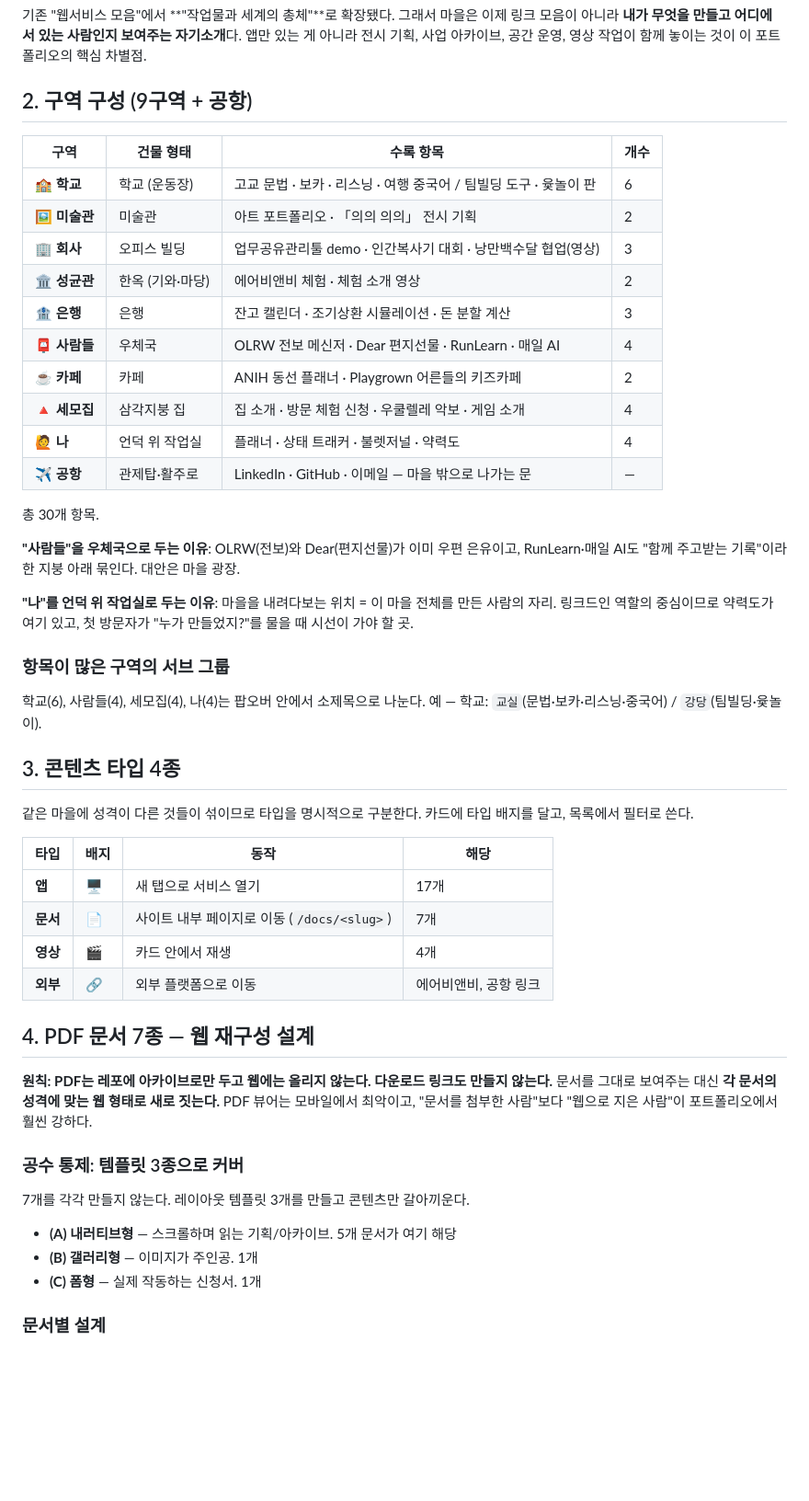
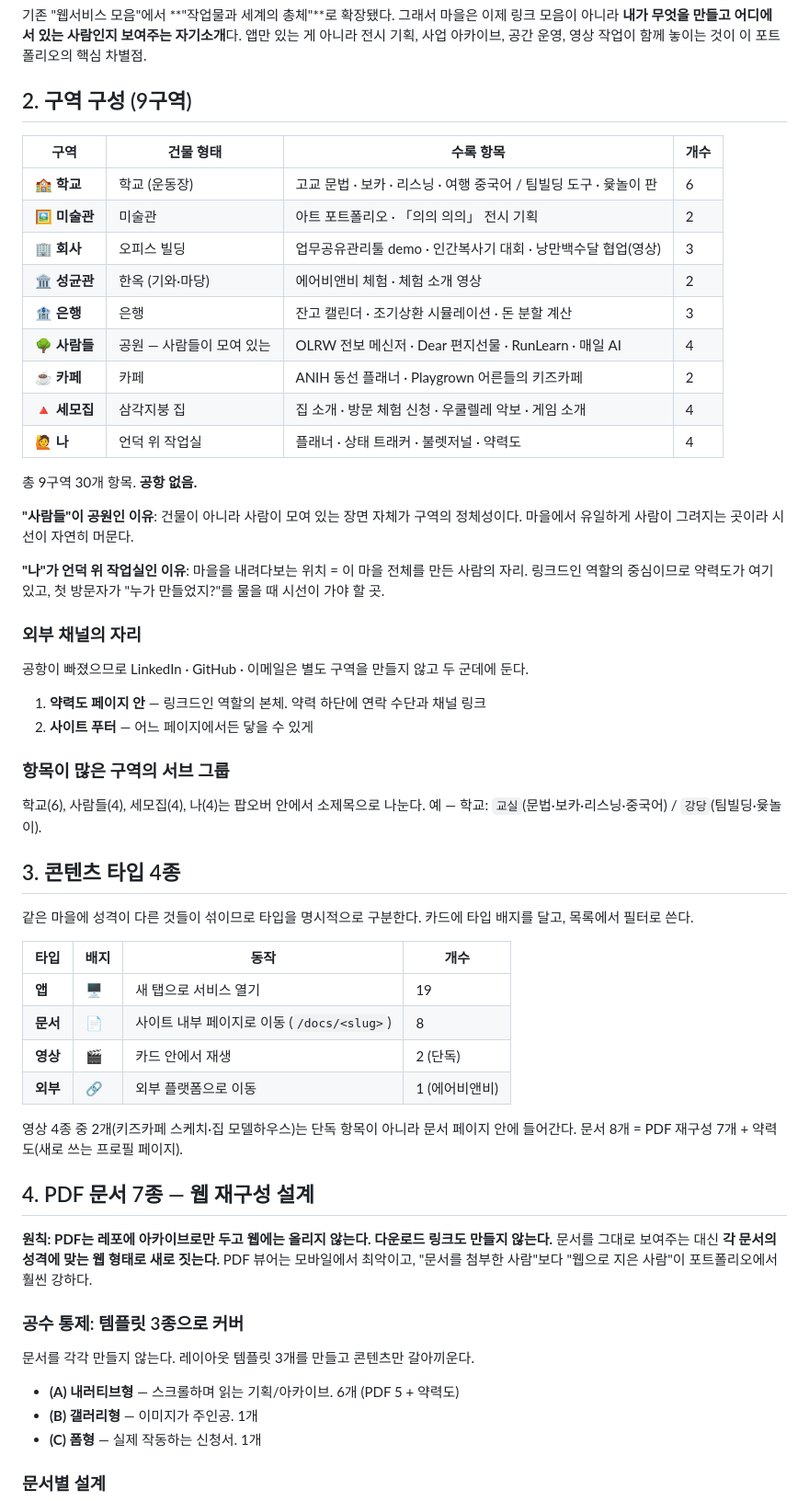
Before and after one commit to stupidpoohh-tech/dada, a Markdown page: PLAN.md, the part around one of its changes. Shown at 92% size. Rendered like a GitHub page; blank space fills up the shorter version.

```diff
--- a/PLAN.md
+++ b/PLAN.md
@@ -23,7 +23,7 @@
 
 기존 "웹서비스 모음"에서 **"작업물과 세계의 총체"**로 확장됐다. 그래서 마을은 이제 링크 모음이 아니라 **내가 무엇을 만들고 어디에 서 있는 사람인지 보여주는 자기소개**다. 앱만 있는 게 아니라 전시 기획, 사업 아카이브, 공간 운영, 영상 작업이 함께 놓이는 것이 이 포트폴리오의 핵심 차별점.
 
-## 2. 구역 구성 (9구역 + 공항)
+## 2. 구역 구성 (9구역)
 
 | 구역 | 건물 형태 | 수록 항목 | 개수 |
 |---|---|---|---|
@@ -32,17 +32,23 @@
 | 🏢 **회사** | 오피스 빌딩 | 업무공유관리툴 demo · 인간복사기 대회 · 낭만백수달 협업(영상) | 3 |
 | 🏛 **성균관** | 한옥 (기와·마당) | 에어비앤비 체험 · 체험 소개 영상 | 2 |
 | 🏦 **은행** | 은행 | 잔고 캘린더 · 조기상환 시뮬레이션 · 돈 분할 계산 | 3 |
-| 📮 **사람들** | 우체국 | OLRW 전보 메신저 · Dear 편지선물 · RunLearn · 매일 AI | 4 |
+| 🌳 **사람들** | 공원 — 사람들이 모여 있는 | OLRW 전보 메신저 · Dear 편지선물 · RunLearn · 매일 AI | 4 |
 | ☕ **카페** | 카페 | ANIH 동선 플래너 · Playgrown 어른들의 키즈카페 | 2 |
 | 🔺 **세모집** | 삼각지붕 집 | 집 소개 · 방문 체험 신청 · 우쿨렐레 악보 · 게임 소개 | 4 |
 | 🙋 **나** | 언덕 위 작업실 | 플래너 · 상태 트래커 · 불렛저널 · 약력도 | 4 |
-| ✈️ **공항** | 관제탑·활주로 | LinkedIn · GitHub · 이메일 — 마을 밖으로 나가는 문 | — |
 
-총 30개 항목.
+총 9구역 30개 항목. **공항 없음.**
 
-**"사람들"을 우체국으로 두는 이유**: OLRW(전보)와 Dear(편지선물)가 이미 우편 은유이고, RunLearn·매일 AI도 "함께 주고받는 기록"이라 한 지붕 아래 묶인다. 대안은 마을 광장.
+**"사람들"이 공원인 이유**: 건물이 아니라 사람이 모여 있는 장면 자체가 구역의 정체성이다. 마을에서 유일하게 사람이 그려지는 곳이라 시선이 자연히 머문다.
 
-**"나"를 언덕 위 작업실로 두는 이유**: 마을을 내려다보는 위치 = 이 마을 전체를 만든 사람의 자리. 링크드인 역할의 중심이므로 약력도가 여기 있고, 첫 방문자가 "누가 만들었지?"를 물을 때 시선이 가야 할 곳.
+**"나"가 언덕 위 작업실인 이유**: 마을을 내려다보는 위치 = 이 마을 전체를 만든 사람의 자리. 링크드인 역할의 중심이므로 약력도가 여기 있고, 첫 방문자가 "누가 만들었지?"를 물을 때 시선이 가야 할 곳.
+
+### 외부 채널의 자리
+
+공항이 빠졌으므로 LinkedIn · GitHub · 이메일은 별도 구역을 만들지 않고 두 군데에 둔다.
+
+1. **약력도 페이지 안** — 링크드인 역할의 본체. 약력 하단에 연락 수단과 채널 링크
+2. **사이트 푸터** — 어느 페이지에서든 닿을 수 있게
 
 ### 항목이 많은 구역의 서브 그룹
 
@@ -53,12 +59,15 @@
 
 같은 마을에 성격이 다른 것들이 섞이므로 타입을 명시적으로 구분한다. 카드에 타입 배지를 달고, 목록에서 필터로 쓴다.
 
-| 타입 | 배지 | 동작 | 해당 |
+| 타입 | 배지 | 동작 | 개수 |
 |---|---|---|---|
-| **앱** | 🖥 | 새 탭으로 서비스 열기 | 17개 |
-| **문서** | 📄 | 사이트 내부 페이지로 이동 (`/docs/<slug>`) | 7개 |
-| **영상** | 🎬 | 카드 안에서 재생 | 4개 |
-| **외부** | 🔗 | 외부 플랫폼으로 이동 | 에어비앤비, 공항 링크 |
+| **앱** | 🖥 | 새 탭으로 서비스 열기 | 19 |
+| **문서** | 📄 | 사이트 내부 페이지로 이동 (`/docs/<slug>`) | 8 |
+| **영상** | 🎬 | 카드 안에서 재생 | 2 (단독) |
+| **외부** | 🔗 | 외부 플랫폼으로 이동 | 1 (에어비앤비) |
+
+영상 4종 중 2개(키즈카페 스케치·집 모델하우스)는 단독 항목이 아니라 문서 페이지 안에 들어간다.
+문서 8개 = PDF 재구성 7개 + 약력도(새로 쓰는 프로필 페이지).
 
 ## 4. PDF 문서 7종 — 웹 재구성 설계
 
@@ -67,9 +76,9 @@
 
 ### 공수 통제: 템플릿 3종으로 커버
 
-7개를 각각 만들지 않는다. 레이아웃 템플릿 3개를 만들고 콘텐츠만 갈아끼운다.
+문서를 각각 만들지 않는다. 레이아웃 템플릿 3개를 만들고 콘텐츠만 갈아끼운다.
 
-- **(A) 내러티브형** — 스크롤하며 읽는 기획/아카이브. 5개 문서가 여기 해당
+- **(A) 내러티브형** — 스크롤하며 읽는 기획/아카이브. 6개 (PDF 5 + 약력도)
 - **(B) 갤러리형** — 이미지가 주인공. 1개
 - **(C) 폼형** — 실제 작동하는 신청서. 1개
 
```
Also changed, not shown: other parts of PLAN.md (+5 -0 lines), ASSETS.md (+52 -58 lines).
